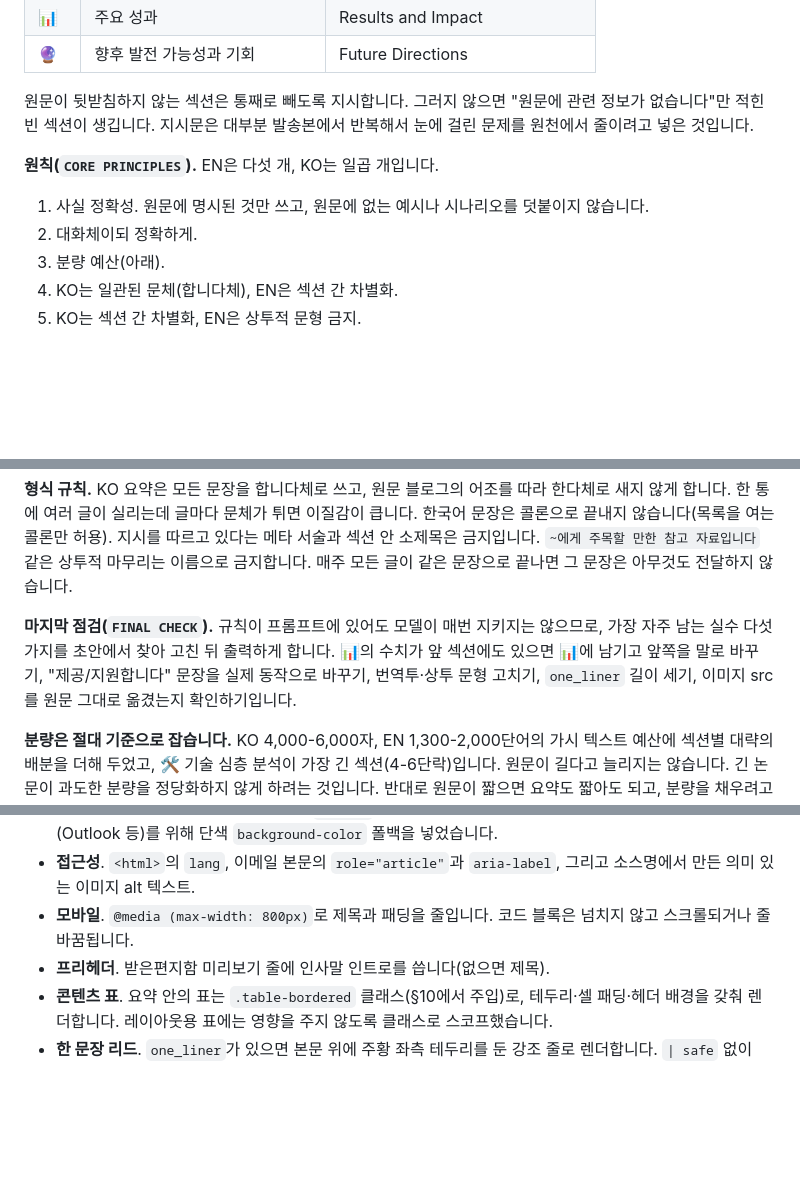
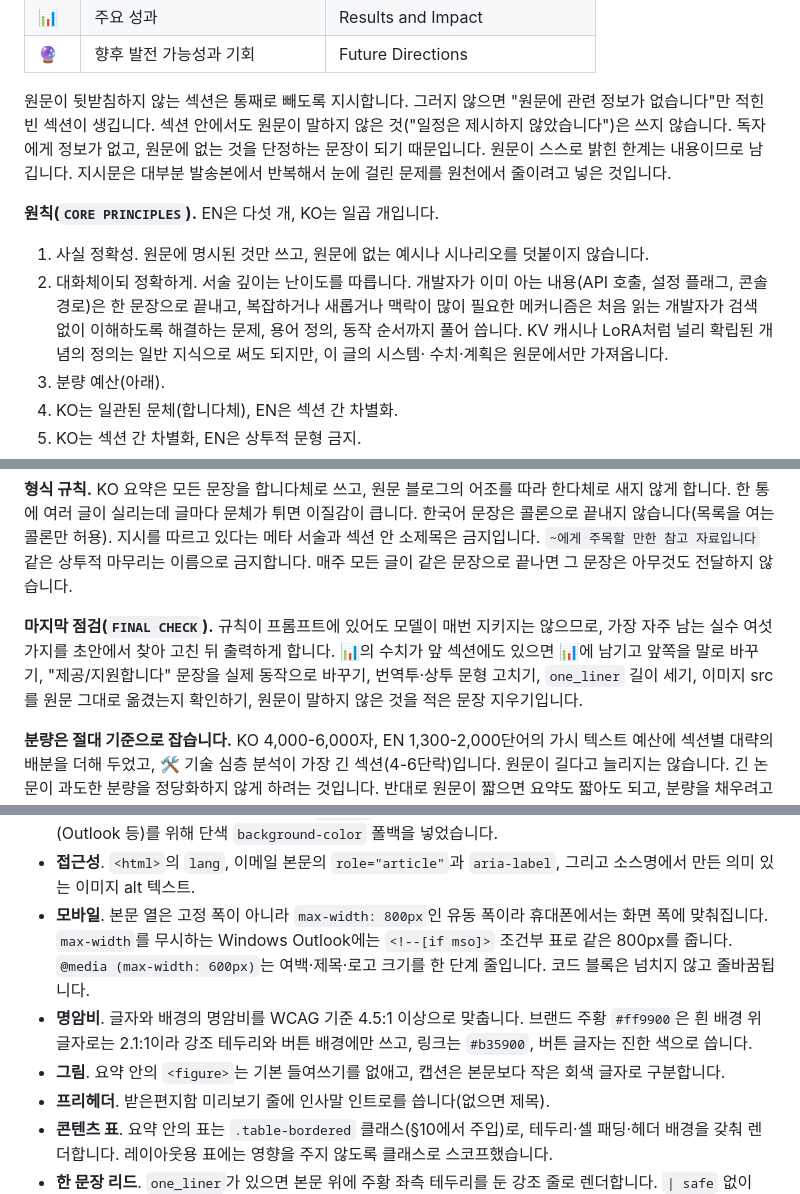
Before and after one commit to bits-bytes-nn/tech-digest, a Markdown page: docs/design.md, 3 parts joined by grey strips. Rendered like a GitHub page; blank space fills up the shorter version.

```diff
--- a/docs/design.md
+++ b/docs/design.md
@@ -863,13 +863,19 @@ False). 점수·사유만 내는 답에 사고 토큰을 쓸 이유가 없고,
 | 🔮 | 향후 발전 가능성과 기회 | Future Directions |
 
 원문이 뒷받침하지 않는 섹션은 통째로 빼도록 지시합니다. 그러지 않으면 "원문에 관련 정보가
-없습니다"만 적힌 빈 섹션이 생깁니다. 지시문은 대부분 발송본에서 반복해서 눈에 걸린 문제를
+없습니다"만 적힌 빈 섹션이 생깁니다. 섹션 안에서도 원문이 말하지 않은 것("일정은 제시하지
+않았습니다")은 쓰지 않습니다. 독자에게 정보가 없고, 원문에 없는 것을 단정하는 문장이 되기
+때문입니다. 원문이 스스로 밝힌 한계는 내용이므로 남깁니다. 지시문은 대부분 발송본에서 반복해서 눈에 걸린 문제를
 원천에서 줄이려고 넣은 것입니다.
 
 **원칙(`CORE PRINCIPLES`).** EN은 다섯 개, KO는 일곱 개입니다.
 
 1. 사실 정확성. 원문에 명시된 것만 쓰고, 원문에 없는 예시나 시나리오를 덧붙이지 않습니다.
-2. 대화체이되 정확하게.
+2. 대화체이되 정확하게. 서술 깊이는 난이도를 따릅니다. 개발자가 이미 아는 내용(API 호출, 설정
+   플래그, 콘솔 경로)은 한 문장으로 끝내고, 복잡하거나 새롭거나 맥락이 많이 필요한 메커니즘은
+   처음 읽는 개발자가 검색 없이 이해하도록 해결하는 문제, 용어 정의, 동작 순서까지 풀어 씁니다.
+   KV 캐시나 LoRA처럼 널리 확립된 개념의 정의는 일반 지식으로 써도 되지만, 이 글의 시스템·
+   수치·계획은 원문에서만 가져옵니다.
 3. 분량 예산(아래).
 4. KO는 일관된 문체(합니다체), EN은 섹션 간 차별화.
 5. KO는 섹션 간 차별화, EN은 상투적 문형 금지.
@@ -904,9 +910,10 @@ KO의 원칙 6·7은 문체 규칙이고 우선순위가 분량·구체성(원
 않습니다.
 
 **마지막 점검(`FINAL CHECK`).** 규칙이 프롬프트에 있어도 모델이 매번 지키지는 않으므로,
-가장 자주 남는 실수 다섯 가지를 초안에서 찾아 고친 뒤 출력하게 합니다. 📊의 수치가 앞
+가장 자주 남는 실수 여섯 가지를 초안에서 찾아 고친 뒤 출력하게 합니다. 📊의 수치가 앞
 섹션에도 있으면 📊에 남기고 앞쪽을 말로 바꾸기, "제공/지원합니다" 문장을 실제 동작으로 바꾸기,
-번역투·상투 문형 고치기, `one_liner` 길이 세기, 이미지 src를 원문 그대로 옮겼는지 확인하기입니다.
+번역투·상투 문형 고치기, `one_liner` 길이 세기, 이미지 src를 원문 그대로 옮겼는지 확인하기, 원문이 말하지 않은 것을
+적은 문장 지우기입니다.
 
 **분량은 절대 기준으로 잡습니다.** KO 4,000-6,000자, EN 1,300-2,000단어의 가시 텍스트
 예산에 섹션별 대략의 배분을 더해 두었고, 🛠️ 기술 심층 분석이 가장 긴 섹션(4-6단락)입니다.
@@ -1360,8 +1367,15 @@ Chrome이나 Chromium 바이너리가 없으면 `chrome_available()`이 이를
   넣었습니다.
 - **접근성**. `<html>`의 `lang`, 이메일 본문의 `role="article"`과 `aria-label`,
   그리고 소스명에서 만든 의미 있는 이미지 alt 텍스트.
-- **모바일**. `@media (max-width: 800px)`로 제목과 패딩을 줄입니다. 코드 블록은
-  넘치지 않고 스크롤되거나 줄바꿈됩니다.
+- **모바일**. 본문 열은 고정 폭이 아니라 `max-width: 800px`인 유동 폭이라 휴대폰에서는 화면
+  폭에 맞춰집니다. `max-width`를 무시하는 Windows Outlook에는 `<!--[if mso]>` 조건부 표로 같은
+  800px를 줍니다. `@media (max-width: 600px)`는 여백·제목·로고 크기를 한 단계 줄입니다. 코드
+  블록은 넘치지 않고 줄바꿈됩니다.
+- **명암비**. 글자와 배경의 명암비를 WCAG 기준 4.5:1 이상으로 맞춥니다. 브랜드 주황
+  `#ff9900`은 흰 배경 위 글자로는 2.1:1이라 강조 테두리와 버튼 배경에만 쓰고, 링크는
+  `#b35900`, 버튼 글자는 진한 색으로 씁니다.
+- **그림**. 요약 안의 `<figure>`는 기본 들여쓰기를 없애고, 캡션은 본문보다 작은 회색 글자로
+  구분합니다.
 - **프리헤더**. 받은편지함 미리보기 줄에 인사말 인트로를 씁니다(없으면 제목).
 - **콘텐츠 표**. 요약 안의 표는 `.table-bordered` 클래스(§10에서 주입)로, 테두리·셀
   패딩·헤더 배경을 갖춰 렌더합니다. 레이아웃용 표에는 영향을 주지 않도록 클래스로
```
Also changed, not shown: docs/CHANGELOG.md (+21 -0 lines).
